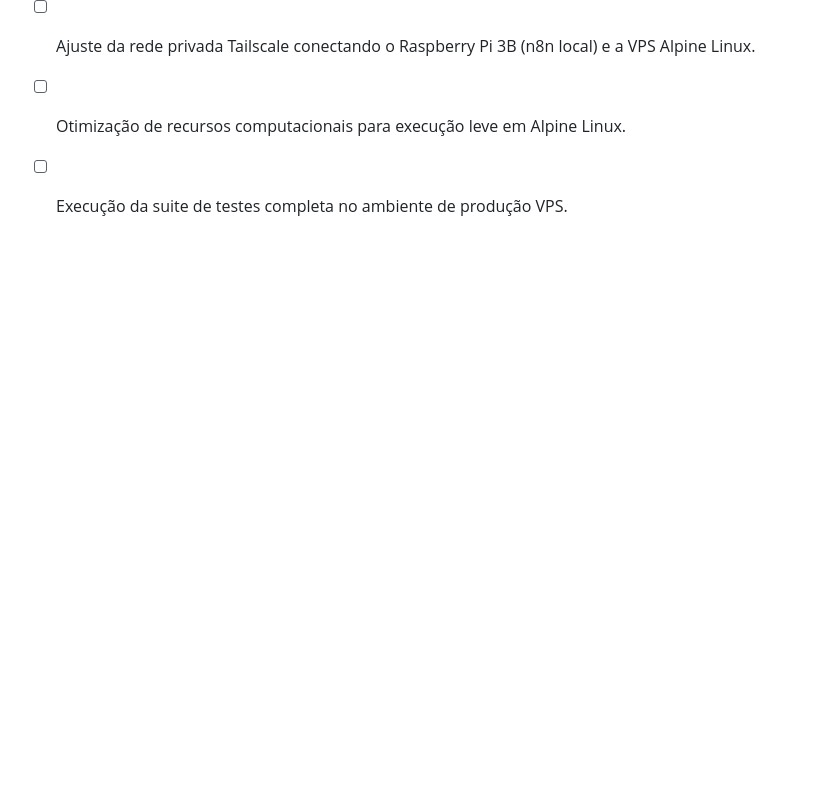
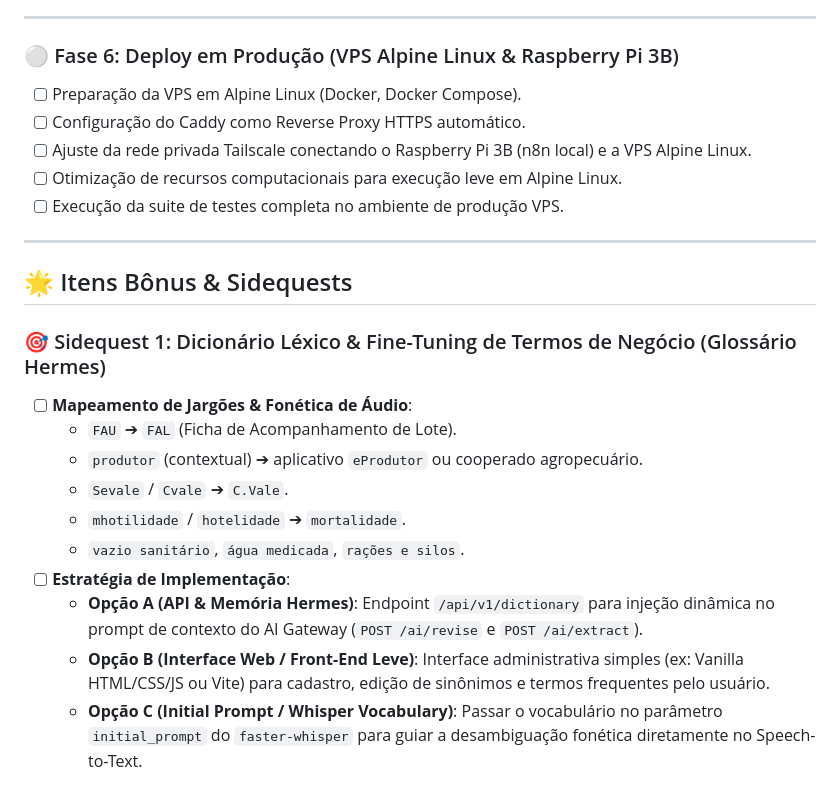
Before and after one commit to brunocorisco86/whisperzap, a Markdown page: ROADMAP.md, the part around the change. GitHub-like rendering; blank space fills up the shorter version.

Commit message:
docs: adiciona Sidequest 1 (Dicionário Léxico de Negócio / Glossário Hermes) e ADR 004

```diff
--- a/ROADMAP.md
+++ b/ROADMAP.md
@@ -83,3 +83,19 @@ FASE 6: Deploy em Produção (VPS Alpine Linux + Raspberry Pi 3B)
 - [ ] Ajuste da rede privada Tailscale conectando o Raspberry Pi 3B (n8n local) e a VPS Alpine Linux.
 - [ ] Otimização de recursos computacionais para execução leve em Alpine Linux.
 - [ ] Execução da suite de testes completa no ambiente de produção VPS.
+
+---
+
+## 🌟 Itens Bônus & Sidequests
+
+### 🎯 Sidequest 1: Dicionário Léxico & Fine-Tuning de Termos de Negócio (Glossário Hermes)
+- [ ] **Mapeamento de Jargões & Fonética de Áudio**:
+  - `FAU` ➔ `FAL` (Ficha de Acompanhamento de Lote).
+  - `produtor` (contextual) ➔ aplicativo `eProdutor` ou cooperado agropecuário.
+  - `Sevale` / `Cvale` ➔ `C.Vale`.
+  - `mhotilidade` / `hotelidade` ➔ `mortalidade`.
+  - `vazio sanitário`, `água medicada`, `rações e silos`.
+- [ ] **Estratégia de Implementação**:
+  - **Opção A (API & Memória Hermes)**: Endpoint `/api/v1/dictionary` para injeção dinâmica no prompt de contexto do AI Gateway (`POST /ai/revise` e `POST /ai/extract`).
+  - **Opção B (Interface Web / Front-End Leve)**: Interface administrativa simples (ex: Vanilla HTML/CSS/JS ou Vite) para cadastro, edição de sinônimos e termos frequentes pelo usuário.
+  - **Opção C (Initial Prompt / Whisper Vocabulary)**: Passar o vocabulário no parâmetro `initial_prompt` do `faster-whisper` para guiar a desambiguação fonética diretamente no Speech-to-Text.
```
Also changed, not shown: LOGS.md (+6 -0 lines).
